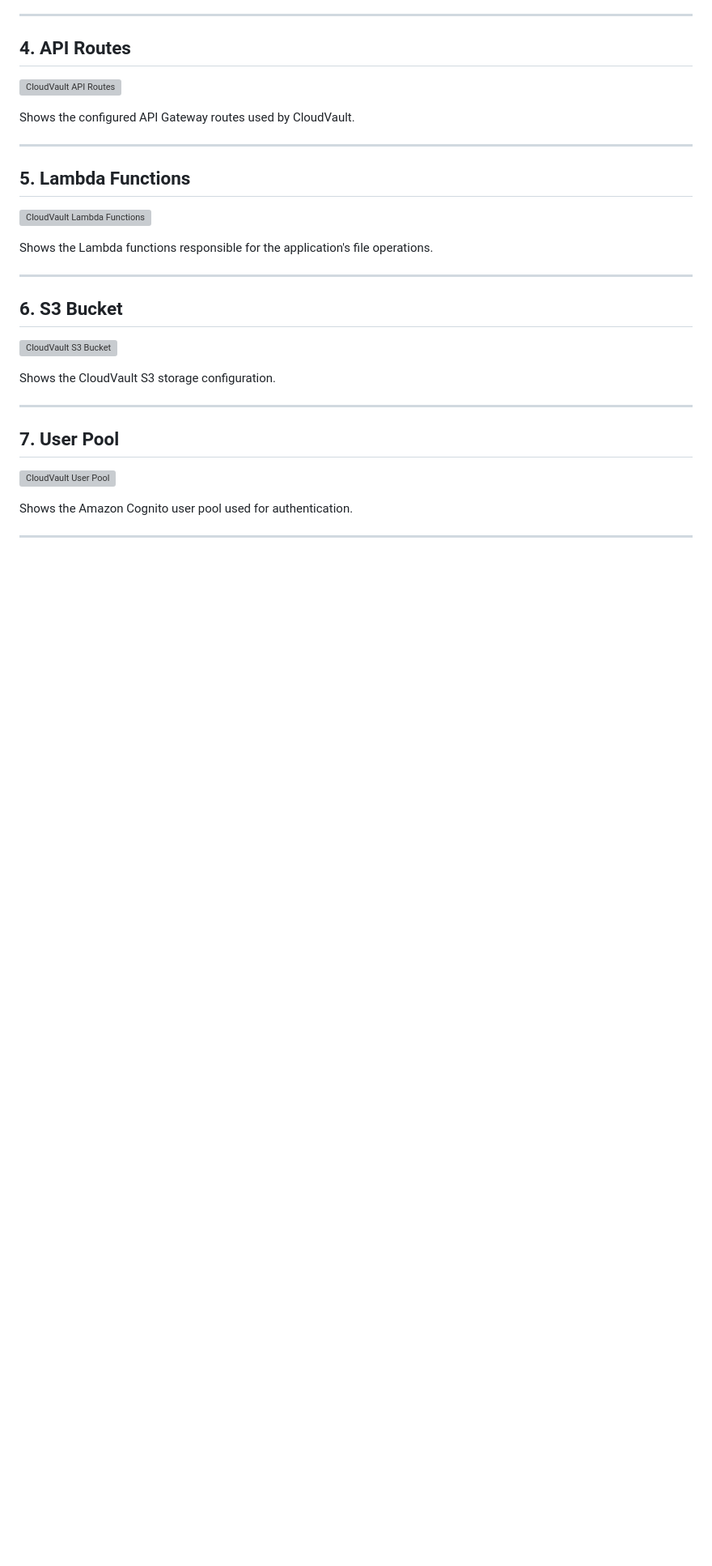
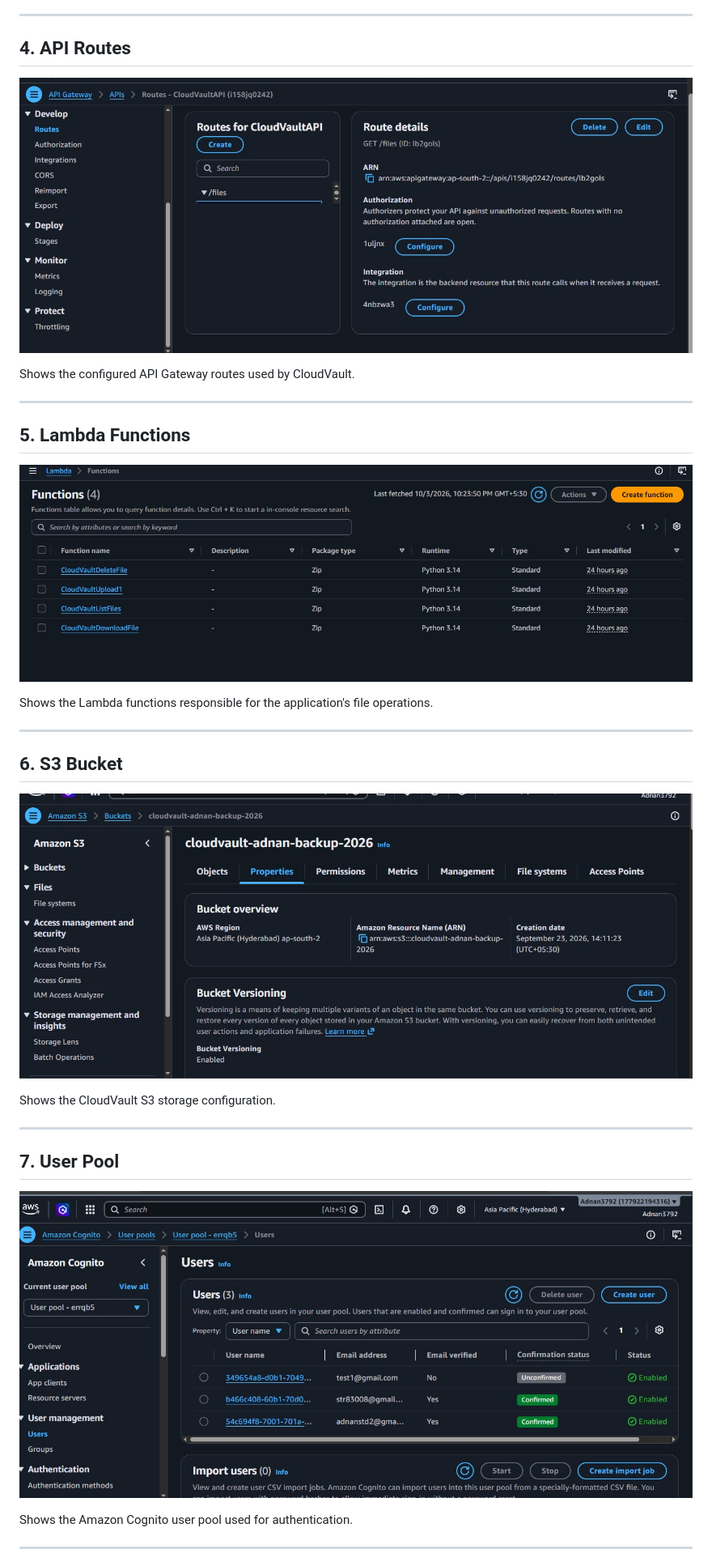
Before and after one commit to Adnan3792/CloudVault-Serverless-Automated-File-Backup-System., a Markdown page: README.md, the part around one of its changes. Shown at 81% size. GitHub-like rendering; blank space fills up the shorter version; grey boxes are pictures that could not be loaded.

```diff
--- a/README.md
+++ b/README.md
@@ -1071,7 +1042,7 @@ Shows the main dashboard where users can upload, view, download, and delete file
 
 ## 4. API Routes
 
-![CloudVault API Routes](docs/api-routes.jpg)
+![CloudVault API Routes](docs/screenshots/api-routes.jpg)
 
 Shows the configured API Gateway routes used by CloudVault.
 
@@ -1079,7 +1050,7 @@ Shows the configured API Gateway routes used by CloudVault.
 
 ## 5. Lambda Functions
 
-![CloudVault Lambda Functions](docs/lambda-functions.jpg)
+![CloudVault Lambda Functions](docs/screenshots/lambda-functions.jpg)
 
 Shows the Lambda functions responsible for the application's file operations.
 
@@ -1087,7 +1058,7 @@ Shows the Lambda functions responsible for the application's file operations.
 
 ## 6. S3 Bucket
 
-![CloudVault S3 Bucket](docs/s3bucket.jpg)
+![CloudVault S3 Bucket](docs/screenshots/s3bucket.jpg)
 
 Shows the CloudVault S3 storage configuration.
 
@@ -1095,7 +1066,7 @@ Shows the CloudVault S3 storage configuration.
 
 ## 7. User Pool
 
-![CloudVault User Pool](docs/user-pool.jpg)
+![CloudVault User Pool](docs/screenshots/user-pool.jpg)
 
 Shows the Amazon Cognito user pool used for authentication.
 
```
Also changed, not shown: other parts of README.md (+5 -35 lines).
